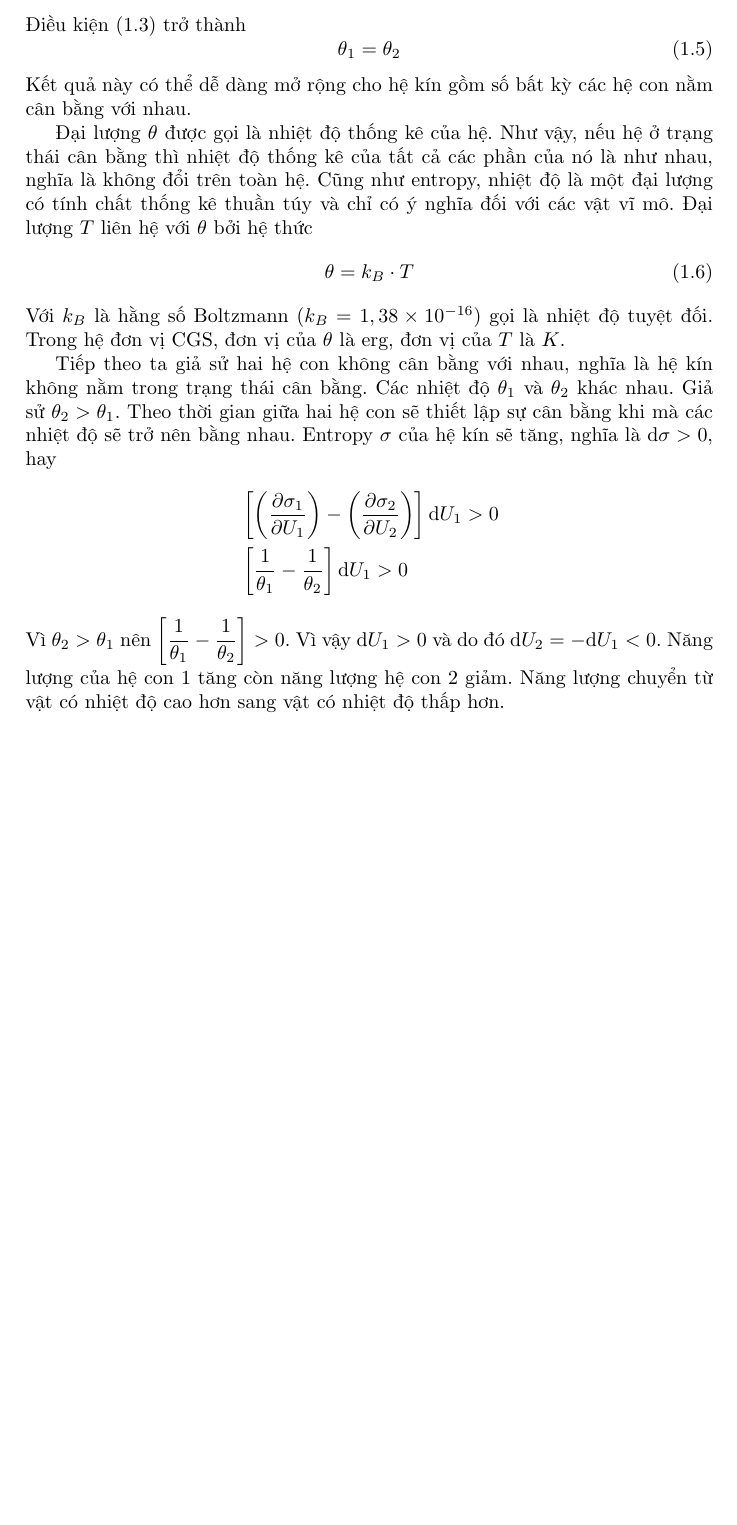
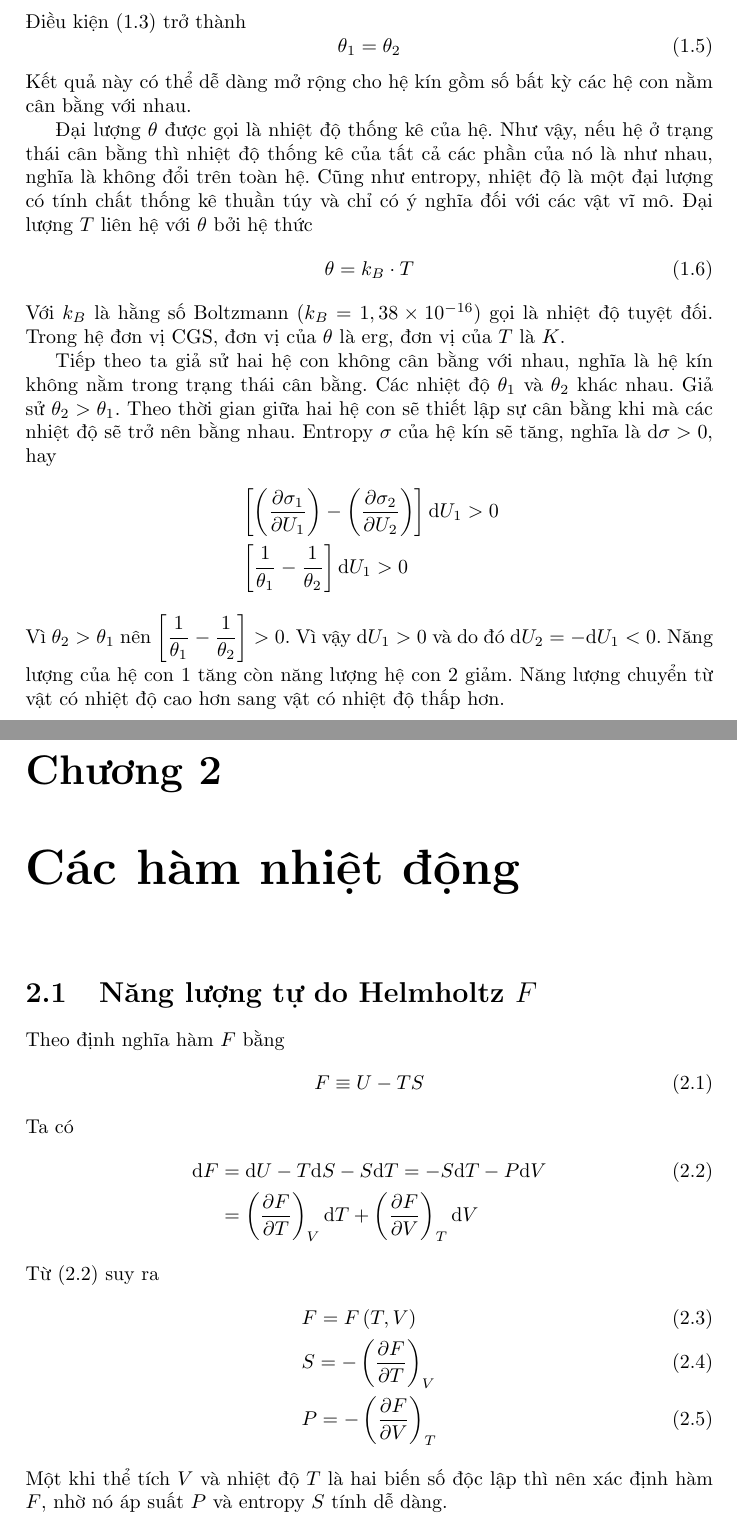
Before and after one commit to luchantuong/vltk, a LaTeX document (main.tex, which reads noidung/3.3.tex, noidung/chuong03.tex): part of page 4 of 4 before the commit and two parts of pages 4 and 5 of 5 after it, the two joined at a grey line, cut so that both start at the same text, the shorter picture padded with empty space. Compiled offline with pdfLaTeX.

Commit message:
Hoan thanh 3.3

```diff
--- a/main.tex
+++ b/main.tex
@@ -15,4 +15,5 @@
 	\maketitle
 	\tableofcontents
 	\input{noidung/chuong02}
+	\input{noidung/chuong03}
 \end{document}
--- /dev/null
+++ b/noidung/3.3.tex
@@ -0,0 +1,19 @@
+\section{Năng lượng tự do Helmholtz $ F $}
+	Theo định nghĩa hàm $ F $ bằng
+	\begin{equation}\label{eq:3.18}
+		F \equiv U - TS
+	\end{equation}
+	Ta có
+	\begin{align}\label{eq:3.19}
+		\dd{F}
+		& = \dd{U} - T\dd{S} - S\dd{T}
+		= -S\dd{T} - P\dd{V} \\
+		& = \left(\dfrac{\partial F}{\partial T}\right)_{V} \dd{T} + \left(\dfrac{\partial F}{\partial V}\right)_{T} \dd{V} \notag
+	\end{align}
+	Từ \eqref{eq:3.19} suy ra
+	\begin{align}\label{eq:3.20}
+		& F = F\left(T,V\right) \\
+		& S = -\left(\dfrac{\partial F}{\partial T}\right)_{V} \\
+		& P = -\left(\dfrac{\partial F}{\partial V}\right)_{T}
+	\end{align}
+	Một khi thể tích $ V $ và nhiệt độ $ T $ là hai biến số độc lập thì nên xác định hàm $ F $, nhờ nó áp suất $ P $ và entropy $ S $ tính dễ dàng.
--- /dev/null
+++ b/noidung/chuong03.tex
@@ -0,0 +1,2 @@
+\chapter{Các hàm nhiệt động}
+	\input{noidung/3.3}
```
Also changed, not shown: main.pdf, 6 other files.
